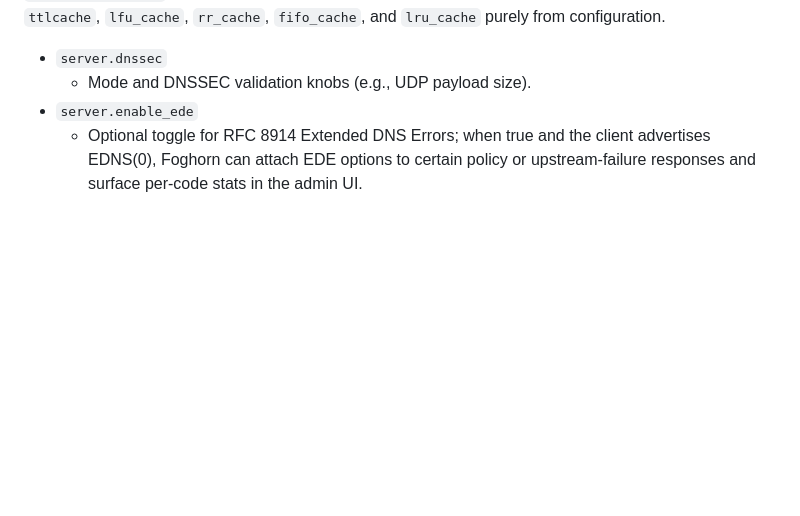
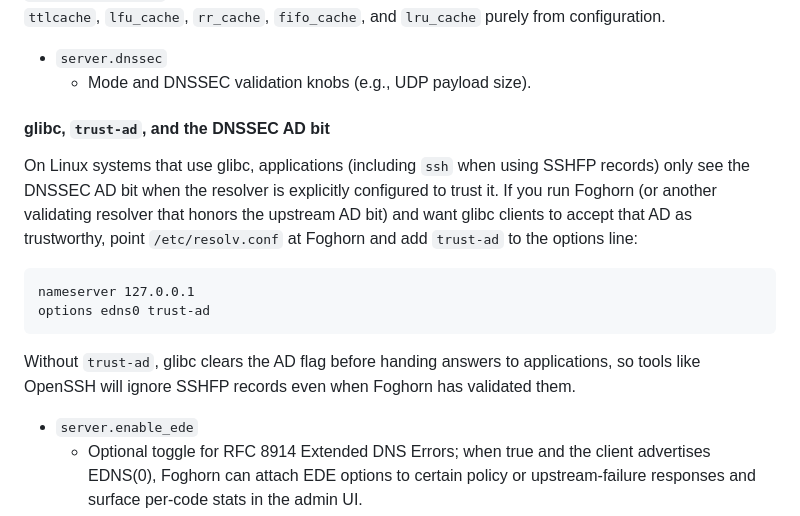
Before and after one commit to zallison/foghorn, a Markdown page: README.md, the part around the change. Drawn GitHub-style; blank space fills up the shorter version.

Commit message:
chore(doc): Updated README with glibc DNSSEC and the "trust-ad" option

````diff
--- a/README.md
+++ b/README.md
@@ -256,6 +256,18 @@ rebuilds the function's cache at startup so you can switch between
 configuration.
 - `server.dnssec`
   - Mode and DNSSEC validation knobs (e.g., UDP payload size).
+
+#### glibc, `trust-ad`, and the DNSSEC AD bit
+
+On Linux systems that use glibc, applications (including `ssh` when using SSHFP records) only see the DNSSEC AD bit when the resolver is explicitly configured to trust it. If you run Foghorn (or another validating resolver that honors the upstream AD bit) and want glibc clients to accept that AD as trustworthy, point `/etc/resolv.conf` at Foghorn and add `trust-ad` to the options line:
+
+```text
+nameserver 127.0.0.1
+options edns0 trust-ad
+```
+
+Without `trust-ad`, glibc clears the AD flag before handing answers to applications, so tools like OpenSSH will ignore SSHFP records even when Foghorn has validated them.
+
 - `server.enable_ede`
   - Optional toggle for RFC 8914 Extended DNS Errors; when true and the client advertises EDNS(0), Foghorn can attach EDE options to certain policy or upstream-failure responses and surface per-code stats in the admin UI.
 - `server.resolver`
````
